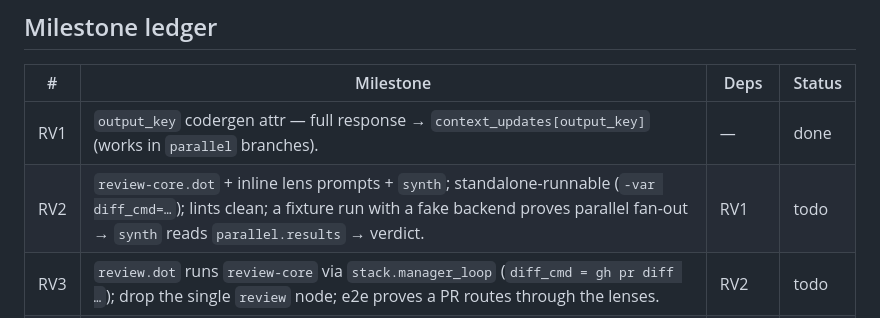
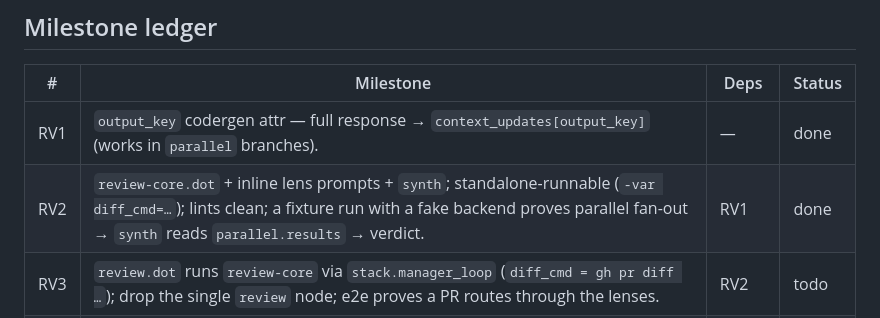
Before and after one commit to allouis/attractor, a Markdown page: docs/review-pipeline-spec.md, the part around the change. Rendered like a GitHub page.

Commit message:
docs: mark RV2 done
review-core shared multi-lens review sub-pipeline ships.

```diff
--- a/docs/review-pipeline-spec.md
+++ b/docs/review-pipeline-spec.md
@@ -86,7 +86,7 @@ its output downstream); the review lenses are the first user. Inside a
 | # | Milestone | Deps | Status |
 |---|---|---|---|
 | RV1 | `output_key` codergen attr — full response → `context_updates[output_key]` (works in `parallel` branches). | — | done |
-| RV2 | `review-core.dot` + inline lens prompts + `synth`; standalone-runnable (`-var diff_cmd=…`); lints clean; a fixture run with a fake backend proves parallel fan-out → `synth` reads `parallel.results` → verdict. | RV1 | todo |
+| RV2 | `review-core.dot` + inline lens prompts + `synth`; standalone-runnable (`-var diff_cmd=…`); lints clean; a fixture run with a fake backend proves parallel fan-out → `synth` reads `parallel.results` → verdict. | RV1 | done |
 | RV3 | `review.dot` runs `review-core` via `stack.manager_loop` (`diff_cmd = gh pr diff …`); drop the single `review` node; e2e proves a PR routes through the lenses. | RV2 | todo |
 | RV4 | `implement.dot` self-review gate — `manager_loop(review-core, diff_cmd="jj diff")` → FAIL re-implements, PASS exits. | RV2 | todo |
 | RV5 | Docs — this spec's status; note `output_key` in attractor-spec node-attr table; update `review`/`implement` header comments. | RV3, RV4 | todo |
```
